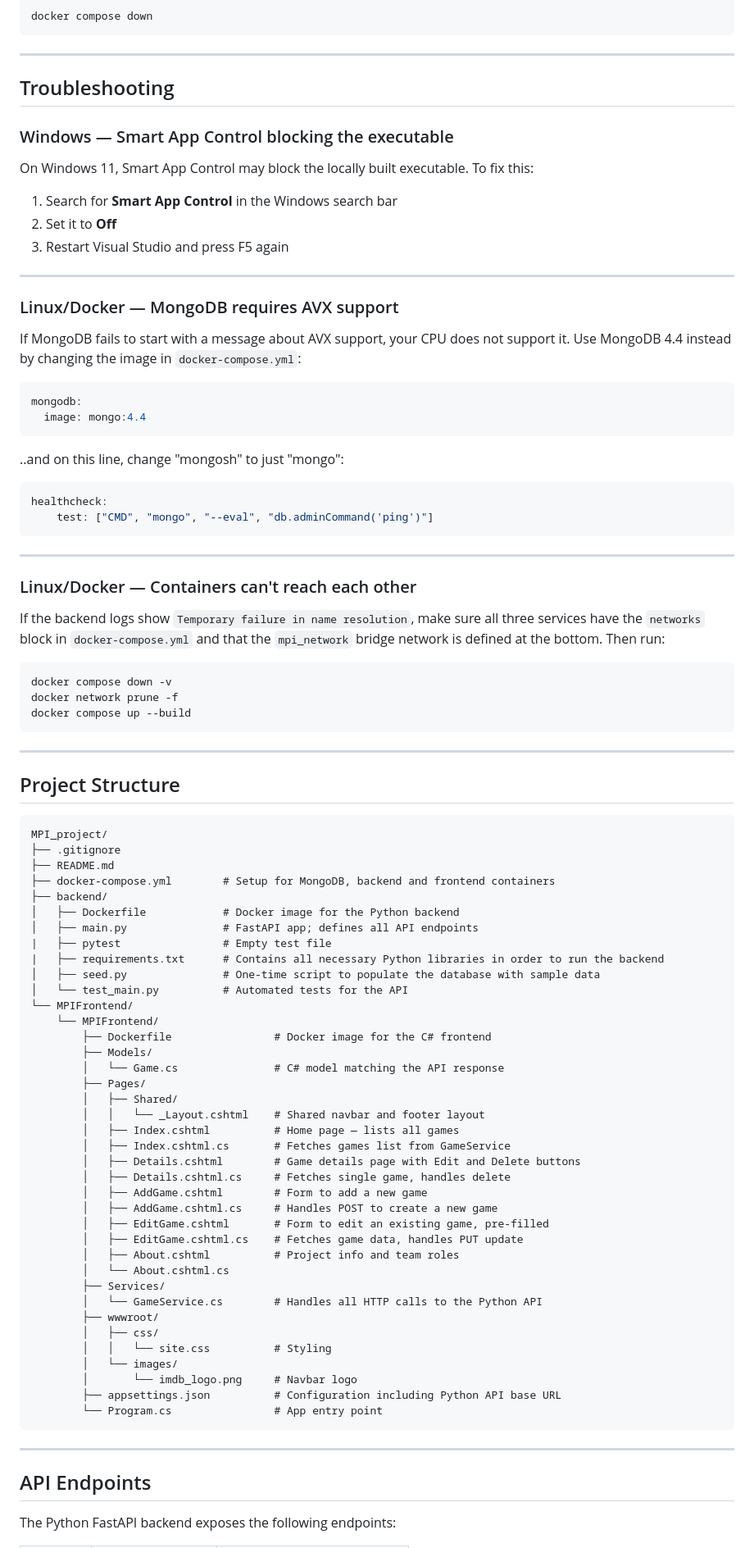
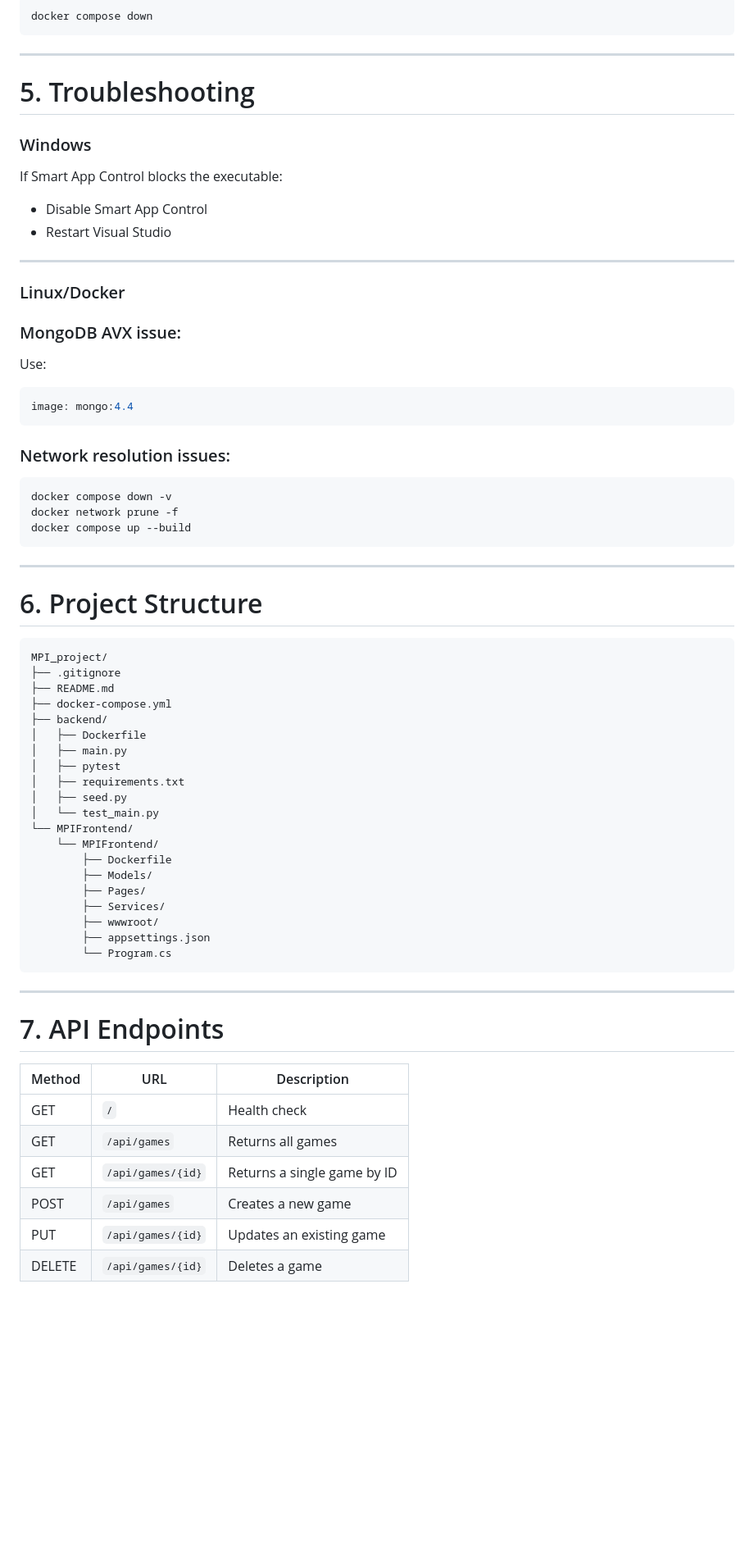
Before and after one commit to Ingrid2911/MPI_project, a Markdown page: README.md, the part around one of its changes. Shown at 82% size. Drawn GitHub-style; blank space fills up the shorter version.

````diff
--- a/README.md
+++ b/README.md
@@ -123,39 +143,30 @@ docker compose down
 
 ---
 
-## Troubleshooting
+# 5. Troubleshooting
 
-### Windows — Smart App Control blocking the executable
+### Windows
 
-On Windows 11, Smart App Control may block the locally built executable. To fix this:
+If Smart App Control blocks the executable:
 
-1. Search for **Smart App Control** in the Windows search bar
-2. Set it to **Off**
-3. Restart Visual Studio and press F5 again
+* Disable Smart App Control
+* Restart Visual Studio
 
 ---
 
-### Linux/Docker — MongoDB requires AVX support
+### Linux/Docker
 
-If MongoDB fails to start with a message about AVX support, your CPU does not support it. Use MongoDB 4.4 instead by changing the image in `docker-compose.yml`:
+### MongoDB AVX issue:
 
-```yaml
-mongodb:
-  image: mongo:4.4
+Use:
+
+```yaml id="2n59rn"
+image: mongo:4.4
 ```
-..and on this line, change "mongosh" to just "mongo":
 
-```yaml
-healthcheck:
-    test: ["CMD", "mongo", "--eval", "db.adminCommand('ping')"]
-```
----
+### Network resolution issues:
 
-### Linux/Docker — Containers can't reach each other
-
-If the backend logs show `Temporary failure in name resolution`, make sure all three services have the `networks` block in `docker-compose.yml` and that the `mpi_network` bridge network is defined at the bottom. Then run:
-
-```bash
+```bash id="ijwx04"
 docker compose down -v
 docker network prune -f
 docker compose up --build
@@ -163,52 +174,41 @@ docker compose up --build
 
 ---
 
-## Project Structure
+# 6. Project Structure
 
-```
+```plaintext id="eb5i6t"
 MPI_project/
 ├── .gitignore
 ├── README.md
-├── docker-compose.yml        # Setup for MongoDB, backend and frontend containers
+├── docker-compose.yml
 ├── backend/
-│   ├── Dockerfile            # Docker image for the Python backend
-│   ├── main.py               # FastAPI app; defines all API endpoints
-|   ├── pytest                # Empty test file
-|   ├── requirements.txt      # Contains all necessary Python libraries in order to run the backend
-│   ├── seed.py               # One-time script to populate the database with sample data
-│   └── test_main.py          # Automated tests for the API
+│   ├── Dockerfile
+│   ├── main.py
+│   ├── pytest
+│   ├── requirements.txt
+│   ├── seed.py
+│   └── test_main.py
 └── MPIFrontend/
     └── MPIFrontend/
-        ├── Dockerfile                # Docker image for the C# frontend
+        ├── Dockerfile
         ├── Models/
-        │   └── Game.cs               # C# model matching the API response
         ├── Pages/
-        │   ├── Shared/
-        │   │   └── _Layout.cshtml    # Shared navbar and footer layout
-        │   ├── Index.cshtml          # Home page — lists all games
-        │   ├── Index.cshtml.cs       # Fetches games list from GameService
-        │   ├── Details.cshtml        # Game details page with Edit and Delete buttons
-        │   ├── Details.cshtml.cs     # Fetches single game, handles delete
-        │   ├── AddGame.cshtml        # Form to add a new game
-        │   ├── AddGame.cshtml.cs     # Handles POST to create a new game
-        │   ├── EditGame.cshtml       # Form to edit an existing game, pre-filled
-        │   ├── EditGame.cshtml.cs    # Fetches game data, handles PUT update
-        │   ├── About.cshtml          # Project info and team roles
-        │   └── About.cshtml.cs
         ├── Services/
-        │   └── GameService.cs        # Handles all HTTP calls to the Python API
         ├── wwwroot/
-        │   ├── css/
-        │   │   └── site.css          # Styling
-        │   └── images/
-        │       └── imdb_logo.png     # Navbar logo
-        ├── appsettings.json          # Configuration including Python API base URL
-        └── Program.cs                # App entry point
+        ├── appsettings.json
+        └── Program.cs
 ```
 
 ---
 
-## API Endpoints
+# 7. API Endpoints
 
-The Python FastAPI backend exposes the following endpoints:
+| Method | URL               | Description                 |
+| ------ | ----------------- | --------------------------- |
+| GET    | `/`               | Health check                |
+| GET    | `/api/games`      | Returns all games           |
+| GET    | `/api/games/{id}` | Returns a single game by ID |
+| POST   | `/api/games`      | Creates a new game          |
+| PUT    | `/api/games/{id}` | Updates an existing game    |
+| DELETE | `/api/games/{id}` | Deletes a game              |
 
````
Also changed, not shown: other parts of README.md (+81 -68 lines).
